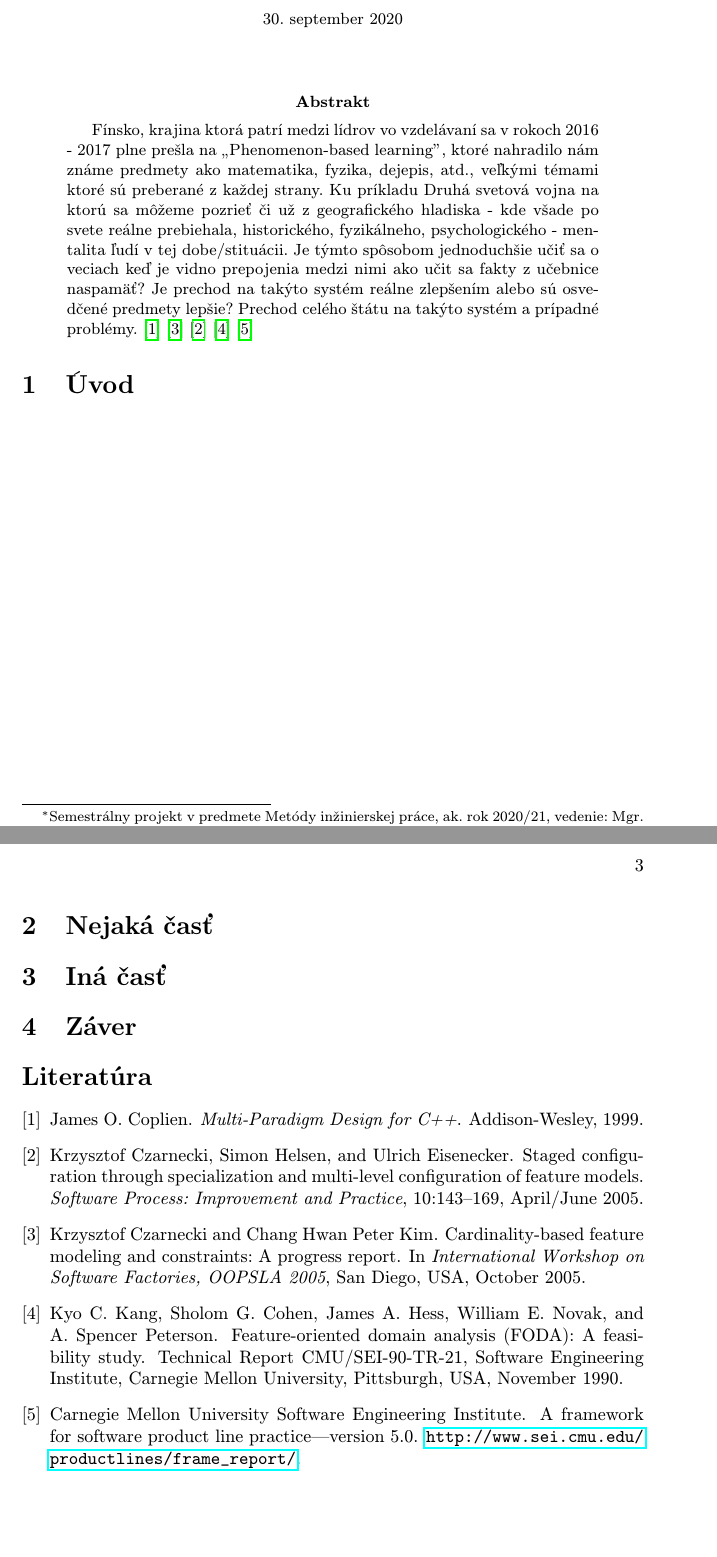
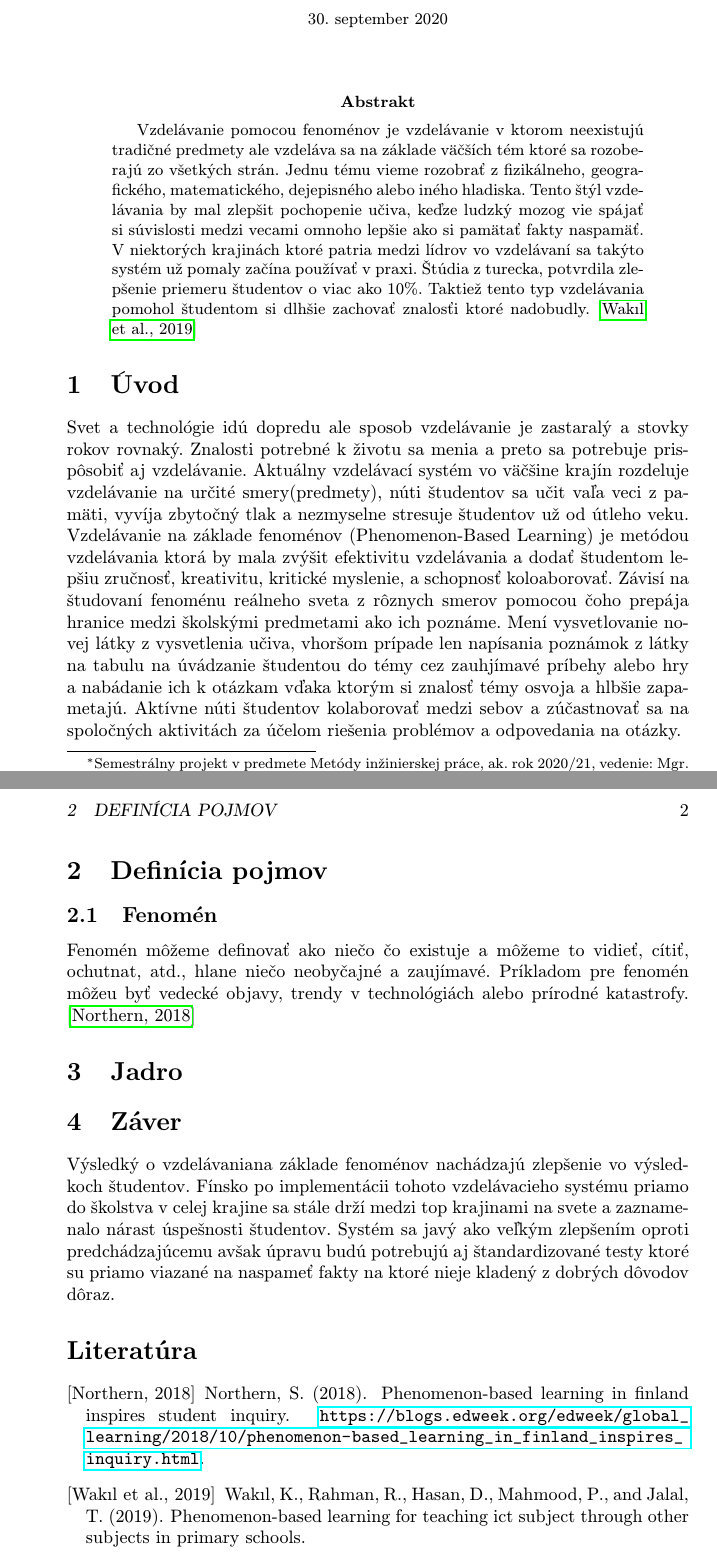
Before and after one commit to magicsk/IV01, a LaTeX paper (clanok.tex): two parts of pages 1 and 3 of 3 before the commit and two parts of pages 1 and 2 of 2 after it, joined at a grey line, cut so that both start at the same text, the shorter picture padded with empty space. Compiled offline with pdfLaTeX.

Commit message:
pridanie úvodu a literatúry

```diff
--- a/clanok.tex
+++ b/clanok.tex
@@ -1,6 +1,6 @@
 % Metódy inžinierskej práce
 
-\documentclass[10pt,twoside,slovak,a4paper]{article}
+\documentclass[10pt,slovak,a4paper]{article}
 
 \usepackage[slovak]{babel}
 %\usepackage[T1]{fontenc}
@@ -11,6 +11,7 @@
 \usepackage{hyperref} % odkazy v texte budú aktívne (pri niektorých triedach dokumentov spôsobuje posun textu)
 \usepackage{pdfpages}
 \usepackage{cite}
+\usepackage{dirtytalk}
 %\usepackage{times}
 
 \pagestyle{headings}
@@ -32,42 +33,53 @@
 \maketitle
 
 \begin{abstract}
-	Fínsko, krajina ktorá patrí medzi lídrov vo vzdelávaní sa v rokoch 2016 - 2017 plne prešla na
-	„Phenomenon-based learning”, ktoré nahradilo nám známe predmety ako matematika,
-	fyzika, dejepis, atd., veľkými témami ktoré sú preberané z každej strany. Ku príkladu Druhá
-	svetová vojna na ktorú sa môžeme pozrieť či už z geografického hladiska - kde všade po
-	svete reálne prebiehala, historického, fyzikálneho, psychologického - mentalita ľudí v tej
-	dobe/stituácii.  Je týmto spôsobom jednoduchšie učiť sa o veciach keď je vidno prepojenia
-	medzi nimi ako učit sa fakty z učebnice naspamäť? Je prechod na takýto systém reálne
-	zlepšením alebo sú osvedčené predmety lepšie? Prechod celého štátu na takýto systém a
-	prípadné problémy.\cite{Coplien:MPD}\cite{Czarnecki:Progress}\cite{Czarnecki:Staged}\cite{Kang:FODA}\cite{PLP-Framework}
+	Vzdelávanie pomocou fenoménov je vzdelávanie v ktorom neexistujú
+	tradičné predmety ale vzdeláva sa na základe väčších tém ktoré sa rozoberajú zo všetkých strán.
+	Jednu tému vieme rozobrať z fizikálneho, geografického, matematického, dejepisného alebo iného
+	hladiska. Tento štýl vzdelávania by mal zlepšit pochopenie učiva, keďze ludzký mozog vie spájať
+	si súvislosti medzi vecami omnoho lepšie ako si pamätať fakty naspamäť. V niektorých krajinách ktoré
+	patria medzi lídrov vo vzdelávaní sa takýto systém už pomaly začína používať v praxi. Štúdia z turecka,
+	potvrdila zlepšenie priemeru študentov o viac ako 10\%. Taktiež tento typ vzdelávania pomohol študentom
+	si dlhšie zachovať znalosťi ktoré nadobudly.\cite{jcer553507}
 \end{abstract}
+
+\section{Úvod}
+
+Svet a technológie idú dopredu ale sposob vzdelávanie je zastaralý a stovky rokov rovnaký. Znalosti potrebné k
+životu sa menia a preto sa potrebuje prispôsobiť aj vzdelávanie. Aktuálny vzdelávací systém vo väčšine krajín
+rozdeluje vzdelávanie na určité smery(predmety), núti študentov sa učit vaľa veci z pamäti, vyvíja zbytočný tlak
+a nezmyselne stresuje študentov už od útleho veku. Vzdelávanie na základe
+fenoménov (Phenomenon-Based Learning) je metódou vzdelávania ktorá by mala zvýšit efektivitu vzdelávania
+a dodať študentom lepšiu zručnosť, kreativitu, kritické myslenie, a schopnosť koloaborovať. Závisí na študovaní
+fenoménu reálneho sveta z rôznych smerov pomocou čoho prepája hranice medzi školskými predmetami ako ich poznáme.
+Mení vysvetlovanie novej látky z vysvetlenia učiva, vhoršom prípade len napísania poznámok z látky na tabulu na úvádzanie
+študentou do témy cez zauhjímavé príbehy alebo hry a nabádanie ich k otázkam vďaka ktorým si znalosť témy osvoja a hlbšie zapametajú.
+Aktívne núti študentov kolaborovať medzi sebov a zúčastnovať sa na spoločných aktivitách za účelom riešenia
+problémov a odpovedania na otázky.
+
+\section{Definícia pojmov}
+
+\subsection{Fenomén}
+
+Fenomén môžeme definovať ako niečo čo existuje a môžeme to vidieť, cítiť, ochutnat, atd., hlane niečo neobyčajné
+a zaujímavé. Príkladom pre fenomén môžeu byť vedecké objavy, trendy v technológiách alebo prírodné katastrofy.\cite{pblf}
+
+%\subsection{Vzdelávanie na základe fenoménov}
+
+%Vzdelávanie na základe fenoménov tzv.\say{Phenomenon-Based Learning} alebo skrátene PhenoBL.
+
+\section{Jadro}
 
 
 
-\section{Úvod}
+\section{Záver}
 
-\includepdf[pages=-]{Diagram.pdf}
+Výsledký o vzdelávaniana základe fenoménov nachádzajú zlepšenie vo výsledkoch študentov. Fínsko po implementácii
+tohoto vzdelávacieho systému priamo do školstva v celej krajine sa stále drží medzi top krajinami na svete a zaznamenalo
+nárast úspešnosti študentov. Systém sa javý ako veľkým zlepšením oproti predchádzajúcemu avšak úpravu budú potrebujú aj
+štandardizované testy ktoré su priamo viazané na naspameť fakty na ktoré nieje kladený z dobrých dôvodov dôraz.
 
+\bibliography{literature}
+\bibliographystyle{apalike}
 
-\section{Nejaká časť} \label{nejaka}
-
-
-
-
-\section{Iná časť} \label{ina}
-
-
-
-
-\section{Záver} \label{zaver} % prípadne iný variant názvu
-
-
-
-%\acknowledgement{Ak niekomu chcete poďakovať\ldots}
-
-
-% týmto sa generuje zoznam literatúry z obsahu súboru literatura.bib podľa toho, na čo sa v článku odkazujete
-\bibliography{literatura}
-\bibliographystyle{plain} % prípadne alpha, abbrv alebo hociktorý iný
 \end{document}
```
Also changed, not shown: literature.bib (renamed from literatura.bib, +21 -15 lines), clanok.bbl, clanok.pdf, 8 other files.
